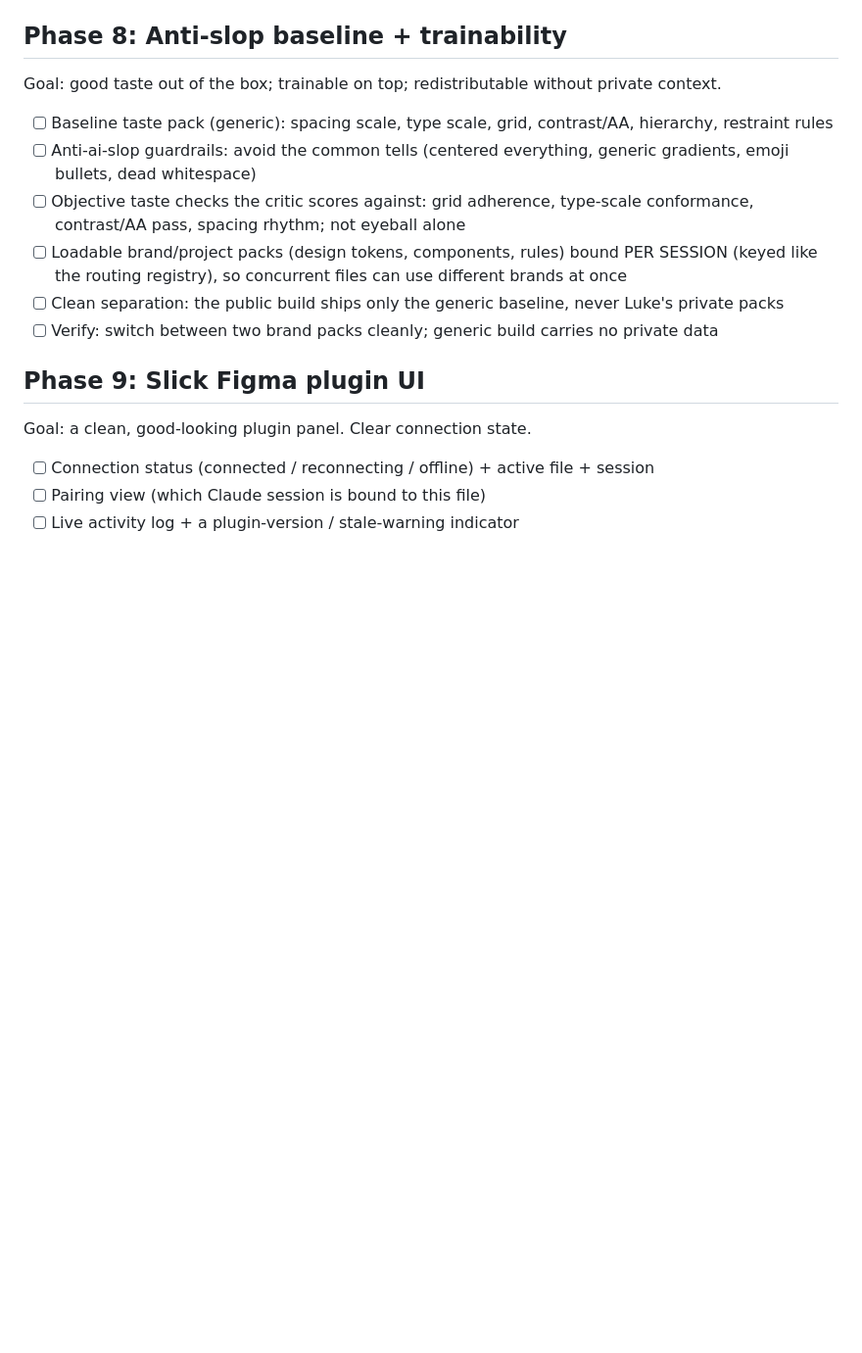
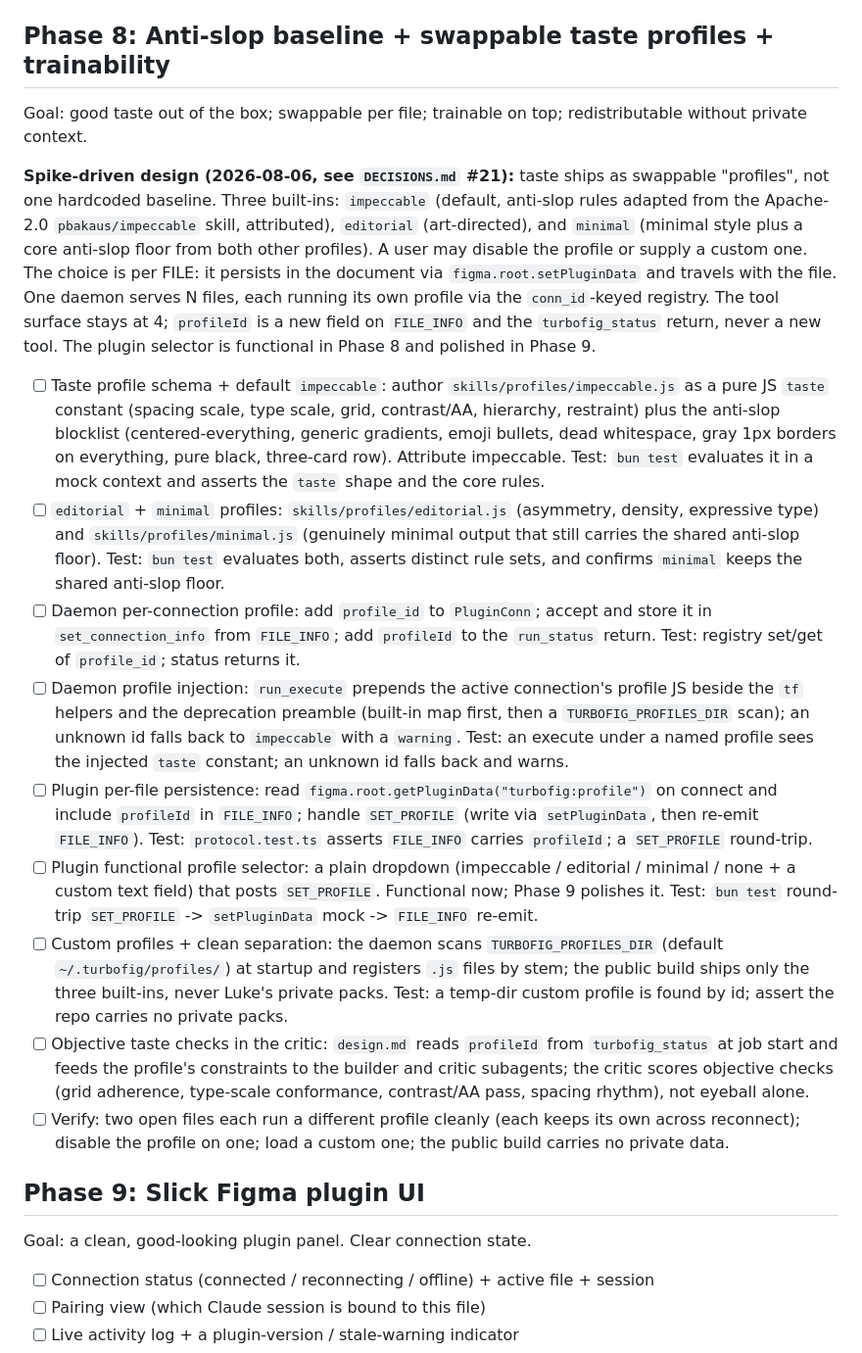
Before and after one commit to LukeHawkins/turbofig, a Markdown page: PLAN.md, the part around the change. Shown at 98% size. GitHub-like rendering; blank space fills up the shorter version.

Commit message:
Reshape Phase 8 into swappable per-file taste profiles
Fold the taste-profile spike into the plan. Ship three built-ins:
impeccable (default, adapted from pbakaus/impeccable), editorial, and
minimal (minimal style plus a shared anti-slop floor). Store the choice
per file via figma.root.setPluginData so it travels with the file; one
daemon serves N files each on its own profile via the conn registry.
Tool surface stays at 4: profileId rides on FILE_INFO and turbofig_status.
Record decision #21.

```diff
--- a/PLAN.md
+++ b/PLAN.md
@@ -165,16 +165,21 @@ Goal: the agent workflow that turns a brief into real design, cheaply and durabl
 - [ ] Verify: main-context token use for the run stays low (OPEN: needs a live metered run; the self-baseline in `DECISIONS.md` #20 records transport tokens, not the orchestrator context)
 - [x] Ship gate (self-baseline, console-mcp comparison dropped): the harness records turbofig's own token budget per scenario as the reference, written to `DECISIONS.md` #20. The live wall-time and design-coherence half of the ship decision folds into the two OPEN verifies above.
 
-## Phase 8: Anti-slop baseline + trainability
+## Phase 8: Anti-slop baseline + swappable taste profiles + trainability
 
-Goal: good taste out of the box; trainable on top; redistributable without private context.
+Goal: good taste out of the box; swappable per file; trainable on top; redistributable without private context.
 
-- [ ] Baseline taste pack (generic): spacing scale, type scale, grid, contrast/AA, hierarchy, restraint rules
-- [ ] Anti-ai-slop guardrails: avoid the common tells (centered everything, generic gradients, emoji bullets, dead whitespace)
-- [ ] Objective taste checks the critic scores against: grid adherence, type-scale conformance, contrast/AA pass, spacing rhythm; not eyeball alone
-- [ ] Loadable brand/project packs (design tokens, components, rules) bound PER SESSION (keyed like the routing registry), so concurrent files can use different brands at once
-- [ ] Clean separation: the public build ships only the generic baseline, never Luke's private packs
-- [ ] Verify: switch between two brand packs cleanly; generic build carries no private data
+**Spike-driven design (2026-08-06, see `DECISIONS.md` #21):** taste ships as swappable "profiles", not one hardcoded baseline. Three built-ins: `impeccable` (default, anti-slop rules adapted from the Apache-2.0 `pbakaus/impeccable` skill, attributed), `editorial` (art-directed), and `minimal` (minimal style plus a core anti-slop floor from both other profiles). A user may disable the profile or supply a custom one. The choice is per FILE: it persists in the document via `figma.root.setPluginData` and travels with the file. One daemon serves N files, each running its own profile via the `conn_id`-keyed registry. The tool surface stays at 4; `profileId` is a new field on `FILE_INFO` and the `turbofig_status` return, never a new tool. The plugin selector is functional in Phase 8 and polished in Phase 9.
+
+- [ ] Taste profile schema + default `impeccable`: author `skills/profiles/impeccable.js` as a pure JS `taste` constant (spacing scale, type scale, grid, contrast/AA, hierarchy, restraint) plus the anti-slop blocklist (centered-everything, generic gradients, emoji bullets, dead whitespace, gray 1px borders on everything, pure black, three-card row). Attribute impeccable. Test: `bun test` evaluates it in a mock context and asserts the `taste` shape and the core rules.
+- [ ] `editorial` + `minimal` profiles: `skills/profiles/editorial.js` (asymmetry, density, expressive type) and `skills/profiles/minimal.js` (genuinely minimal output that still carries the shared anti-slop floor). Test: `bun test` evaluates both, asserts distinct rule sets, and confirms `minimal` keeps the shared anti-slop floor.
+- [ ] Daemon per-connection profile: add `profile_id` to `PluginConn`; accept and store it in `set_connection_info` from `FILE_INFO`; add `profileId` to the `run_status` return. Test: registry set/get of `profile_id`; status returns it.
+- [ ] Daemon profile injection: `run_execute` prepends the active connection's profile JS beside the `tf` helpers and the deprecation preamble (built-in map first, then a `TURBOFIG_PROFILES_DIR` scan); an unknown id falls back to `impeccable` with a `warning`. Test: an execute under a named profile sees the injected `taste` constant; an unknown id falls back and warns.
+- [ ] Plugin per-file persistence: read `figma.root.getPluginData("turbofig:profile")` on connect and include `profileId` in `FILE_INFO`; handle `SET_PROFILE` (write via `setPluginData`, then re-emit `FILE_INFO`). Test: `protocol.test.ts` asserts `FILE_INFO` carries `profileId`; a `SET_PROFILE` round-trip.
+- [ ] Plugin functional profile selector: a plain dropdown (impeccable / editorial / minimal / none + a custom text field) that posts `SET_PROFILE`. Functional now; Phase 9 polishes it. Test: `bun test` round-trip `SET_PROFILE` -> `setPluginData` mock -> `FILE_INFO` re-emit.
+- [ ] Custom profiles + clean separation: the daemon scans `TURBOFIG_PROFILES_DIR` (default `~/.turbofig/profiles/`) at startup and registers `.js` files by stem; the public build ships only the three built-ins, never Luke's private packs. Test: a temp-dir custom profile is found by id; assert the repo carries no private packs.
+- [ ] Objective taste checks in the critic: `design.md` reads `profileId` from `turbofig_status` at job start and feeds the profile's constraints to the builder and critic subagents; the critic scores objective checks (grid adherence, type-scale conformance, contrast/AA pass, spacing rhythm), not eyeball alone.
+- [ ] Verify: two open files each run a different profile cleanly (each keeps its own across reconnect); disable the profile on one; load a custom one; the public build carries no private data.
 
 ## Phase 9: Slick Figma plugin UI
 
```
Also changed, not shown: DECISIONS.md (+5 -0 lines).
